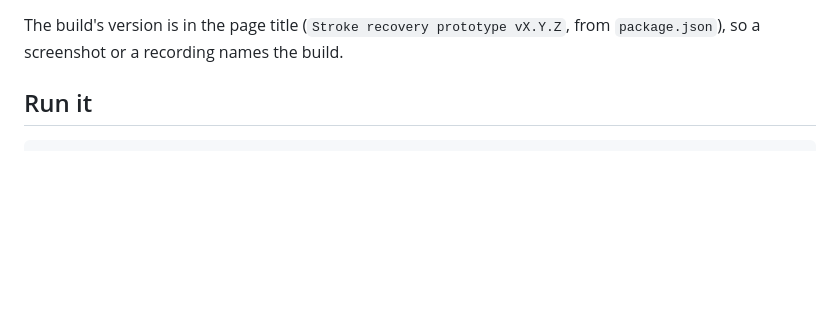
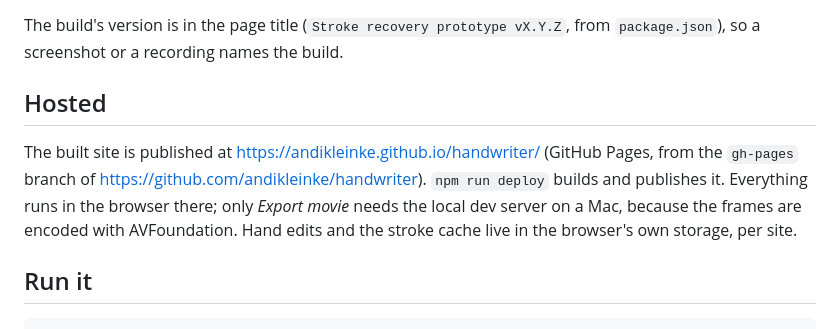
Before and after one commit to andikleinke/handwriter, a Markdown page: README.md, the part around the change. Drawn GitHub-style; blank space fills up the shorter version.

Commit message:
README: where the site is hosted and how to deploy it
Co-Authored-By: Claude Fable 5.1 <noreply@anthropic.com>

```diff
--- a/README.md
+++ b/README.md
@@ -13,6 +13,16 @@ dropped in through the font picker.
 
 The build's version is in the page title (`Stroke recovery prototype vX.Y.Z`,
 from `package.json`), so a screenshot or a recording names the build.
+
+## Hosted
+
+The built site is published at <https://andikleinke.github.io/handwriter/>
+(GitHub Pages, from the `gh-pages` branch of
+<https://github.com/andikleinke/handwriter>). `npm run deploy` builds and
+publishes it. Everything runs in the browser there; only *Export movie*
+needs the local dev server on a Mac, because the frames are encoded with
+AVFoundation. Hand edits and the stroke cache live in the browser's own
+storage, per site.
 
 ## Run it
 
```
